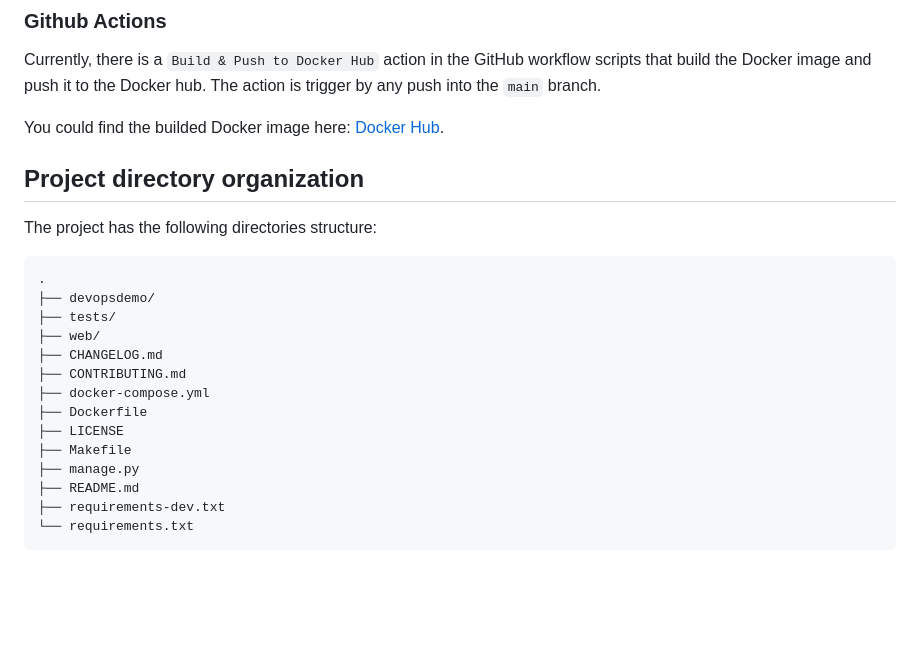
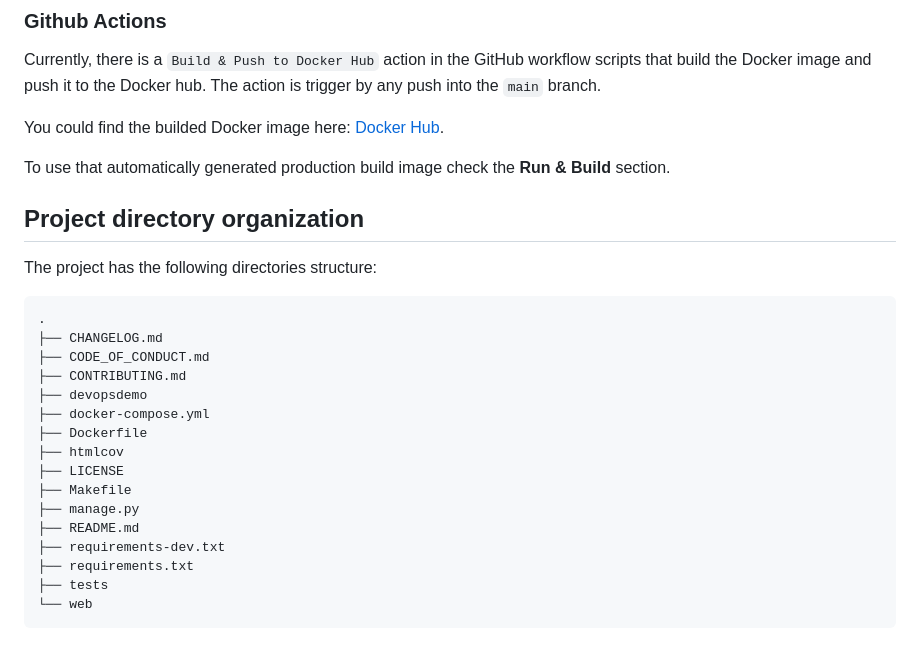
Before and after one commit to polirritmico/LabDevops, a Markdown page: README.md, the part around the change. GitHub-like rendering; blank space fills up the shorter version.

Commit message:
docs(README): update project directory tree and improve pipeline section

````diff
--- a/README.md
+++ b/README.md
@@ -106,23 +106,28 @@ trigger by any push into the `main` branch.
 You could find the builded Docker image here:
 [Docker Hub](https://hub.docker.com/repository/docker/polirritmico/demo-django-devops/general).
 
+To use that automatically generated production build image check the **Run &
+Build** section.
+
 ## Project directory organization
 
 The project has the following directories structure:
 
 ```
 .
-├── devopsdemo/
-├── tests/
-├── web/
 ├── CHANGELOG.md
+├── CODE_OF_CONDUCT.md
 ├── CONTRIBUTING.md
+├── devopsdemo
 ├── docker-compose.yml
 ├── Dockerfile
+├── htmlcov
 ├── LICENSE
 ├── Makefile
 ├── manage.py
 ├── README.md
 ├── requirements-dev.txt
-└── requirements.txt
+├── requirements.txt
+├── tests
+└── web
 ```
````
